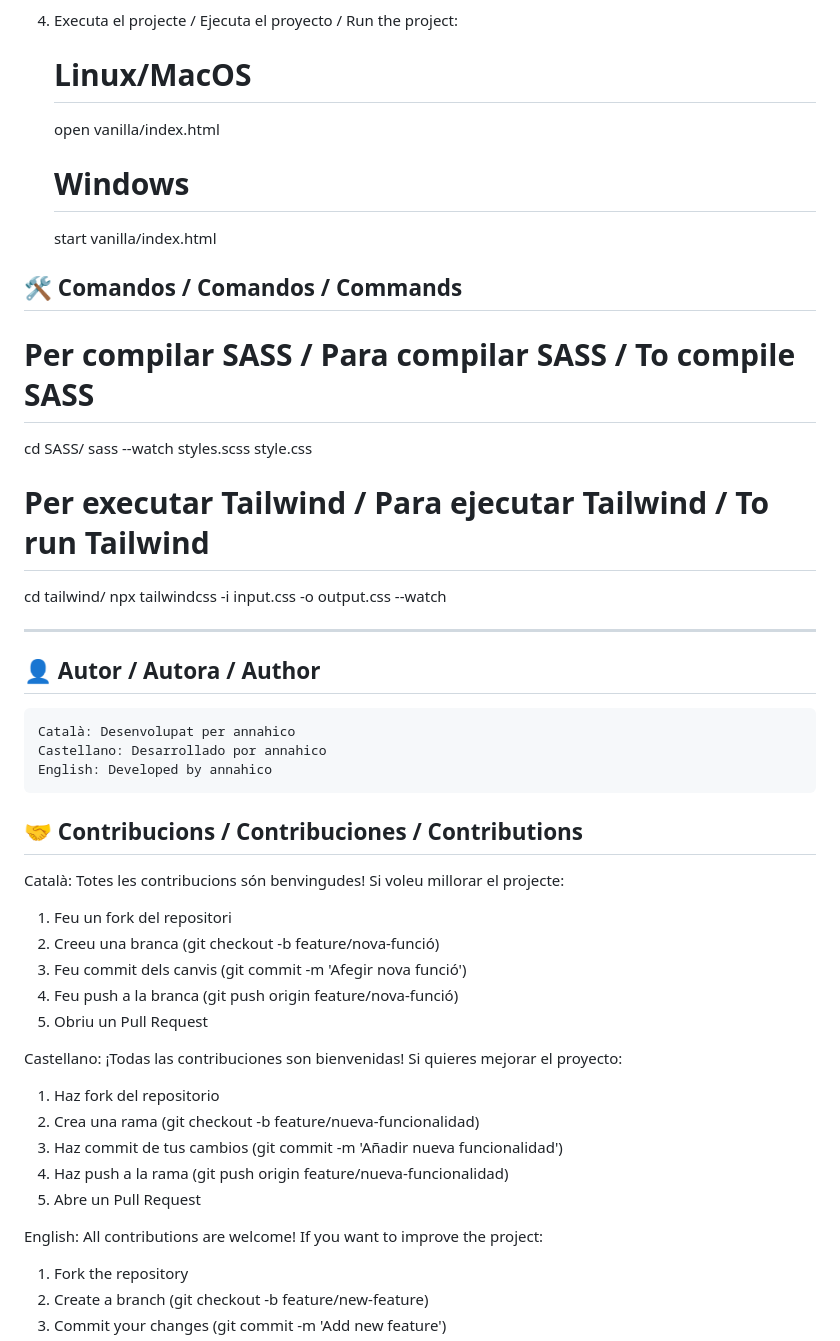
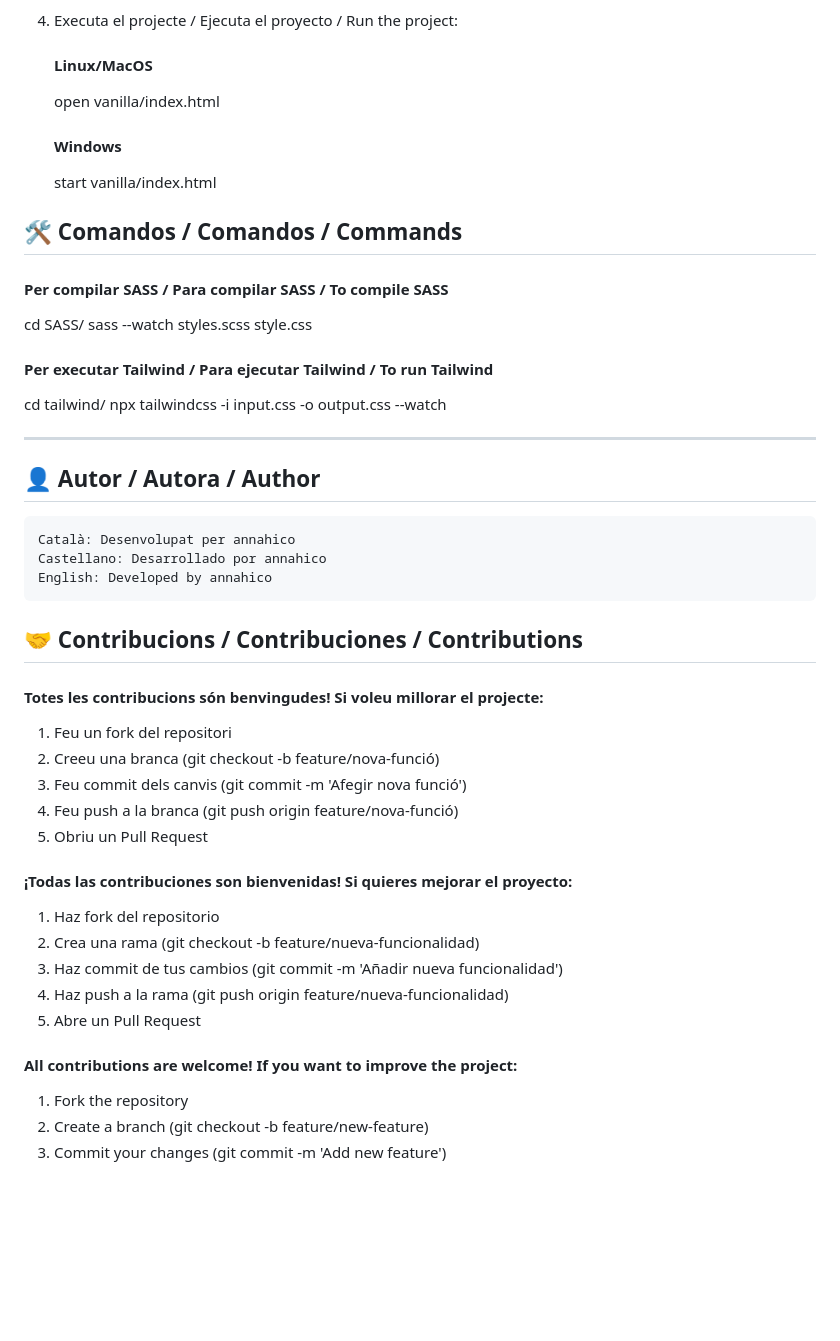
Before and after one commit to annahico/Maquetacio-Nivell3, a Markdown page: README.md, the part around the change. GitHub-like rendering; blank space fills up the shorter version.

Commit message:
improved readme

```diff
--- a/README.md
+++ b/README.md
@@ -69,18 +69,18 @@ _(SASS i Tailwind apreses des de zero! / ¡SASS y Tailwind aprendidas desde cero
    ▸ tailwind/   (amb framework Tailwind CSS/con framework Tailwind CSS/with Tailwind CSS framework)
 
 4. Executa el projecte / Ejecuta el proyecto / Run the project:
-   # Linux/MacOS
+   #### Linux/MacOS
    open vanilla/index.html
-   # Windows
+   #### Windows
    start vanilla/index.html
 
  ##  🛠 Comandos / Comandos / Commands
 
-# Per compilar SASS / Para compilar SASS / To compile SASS
+ #### Per compilar SASS / Para compilar SASS / To compile SASS
 cd SASS/
 sass --watch styles.scss style.css
 
-# Per executar Tailwind / Para ejecutar Tailwind / To run Tailwind
+#### Per executar Tailwind / Para ejecutar Tailwind / To run Tailwind
 cd tailwind/
 npx tailwindcss -i input.css -o output.css --watch
 
@@ -96,8 +96,7 @@ English: Developed by annahico
 
 ## 🤝 Contribucions / Contribuciones / Contributions
 
-Català:
-Totes les contribucions són benvingudes! Si voleu millorar el projecte:
+#### Totes les contribucions són benvingudes! Si voleu millorar el projecte:
 
 1. Feu un fork del repositori
 2. Creeu una branca (git checkout -b feature/nova-funció)
@@ -105,8 +104,7 @@ Totes les contribucions són benvingudes! Si voleu millorar el projecte:
 4. Feu push a la branca (git push origin feature/nova-funció)
 5. Obriu un Pull Request
 
-Castellano:
-¡Todas las contribuciones son bienvenidas! Si quieres mejorar el proyecto:
+#### ¡Todas las contribuciones son bienvenidas! Si quieres mejorar el proyecto:
 
 1. Haz fork del repositorio
 2. Crea una rama (git checkout -b feature/nueva-funcionalidad)
@@ -114,8 +112,7 @@ Castellano:
 4. Haz push a la rama (git push origin feature/nueva-funcionalidad)
 5. Abre un Pull Request
 
-English:
-All contributions are welcome! If you want to improve the project:
+#### All contributions are welcome! If you want to improve the project:
 
 1. Fork the repository
 2. Create a branch (git checkout -b feature/new-feature)
```
